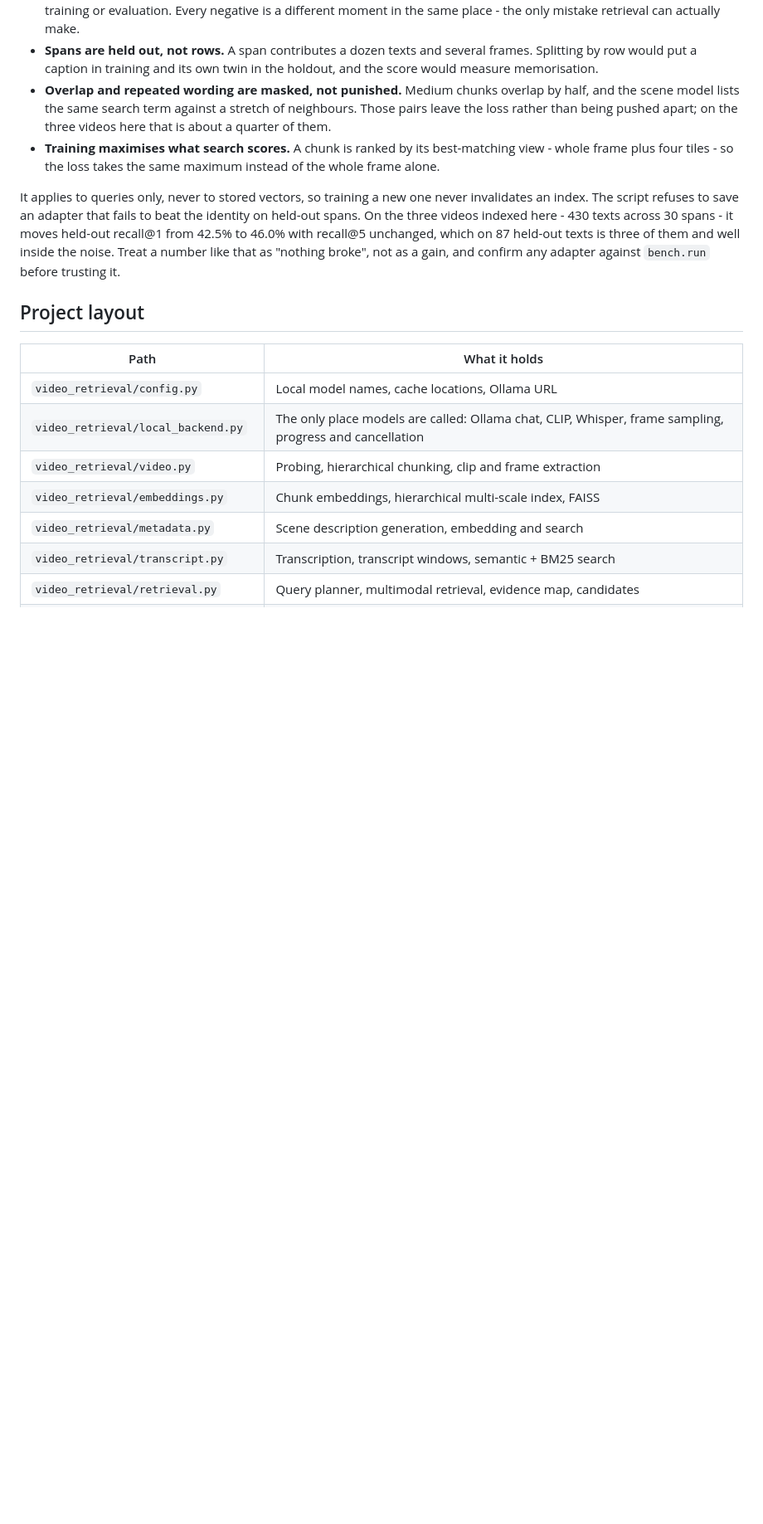
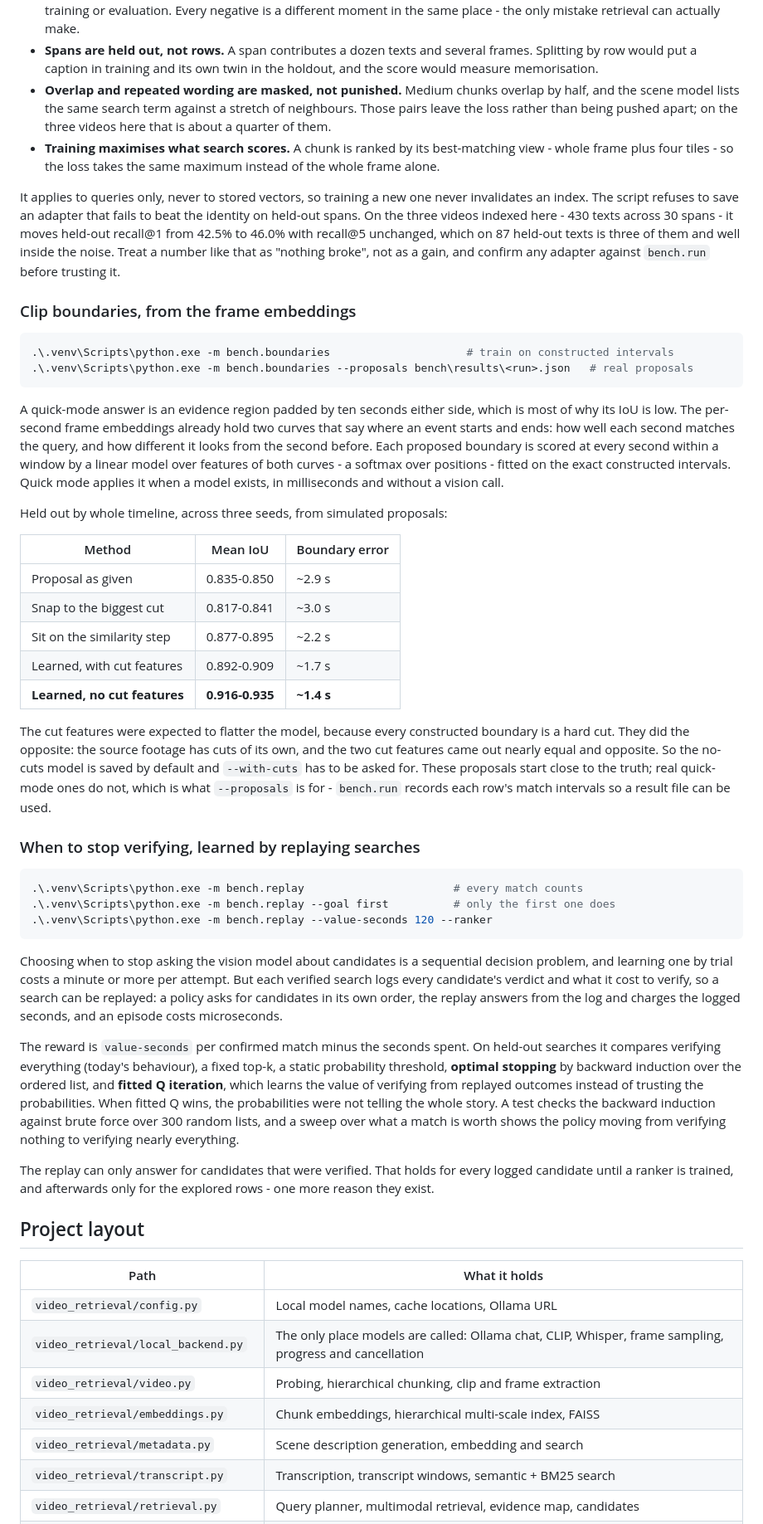
Before and after one commit to eddierzhang/video_retrieval, a Markdown page: README.md, the part around one of its changes. Shown at 83% size. Rendered like a GitHub page; blank space fills up the shorter version.

````diff
--- a/README.md
+++ b/README.md
@@ -319,6 +355,61 @@ On the three videos indexed here - 430 texts across 30 spans - it moves held-out
 the noise. Treat a number like that as "nothing broke", not as a gain, and confirm any adapter
 against `bench.run` before trusting it.
 
+### Clip boundaries, from the frame embeddings
+
+```powershell
+.\.venv\Scripts\python.exe -m bench.boundaries                     # train on constructed intervals
+.\.venv\Scripts\python.exe -m bench.boundaries --proposals bench\results\<run>.json   # real proposals
+```
+
+A quick-mode answer is an evidence region padded by ten seconds either side, which is most of why its
+IoU is low. The per-second frame embeddings already hold two curves that say where an event starts
+and ends: how well each second matches the query, and how different it looks from the second
+before. Each proposed boundary is scored at every second within a window by a linear model over
+features of both curves - a softmax over positions - fitted on the exact constructed intervals. Quick
+mode applies it when a model exists, in milliseconds and without a vision call.
+
+Held out by whole timeline, across three seeds, from simulated proposals:
+
+| Method | Mean IoU | Boundary error |
+| --- | --- | --- |
+| Proposal as given | 0.835-0.850 | ~2.9 s |
+| Snap to the biggest cut | 0.817-0.841 | ~3.0 s |
+| Sit on the similarity step | 0.877-0.895 | ~2.2 s |
+| Learned, with cut features | 0.892-0.909 | ~1.7 s |
+| **Learned, no cut features** | **0.916-0.935** | **~1.4 s** |
+
+The cut features were expected to flatter the model, because every constructed boundary is a hard
+cut. They did the opposite: the source footage has cuts of its own, and the two cut features came
+out nearly equal and opposite. So the no-cuts model is saved by default and `--with-cuts` has to be
+asked for. These proposals start close to the truth; real quick-mode ones do not, which is what
+`--proposals` is for - `bench.run` records each row's match intervals so a result file can be used.
+
+### When to stop verifying, learned by replaying searches
+
+```powershell
+.\.venv\Scripts\python.exe -m bench.replay                       # every match counts
+.\.venv\Scripts\python.exe -m bench.replay --goal first          # only the first one does
+.\.venv\Scripts\python.exe -m bench.replay --value-seconds 120 --ranker
+```
+
+Choosing when to stop asking the vision model about candidates is a sequential decision problem, and
+learning one by trial costs a minute or more per attempt. But each verified search logs every
+candidate's verdict and what it cost to verify, so a search can be replayed: a policy asks for
+candidates in its own order, the replay answers from the log and charges the logged seconds, and an
+episode costs microseconds.
+
+The reward is `value-seconds` per confirmed match minus the seconds spent. On held-out searches it
+compares verifying everything (today's behaviour), a fixed top-k, a static probability threshold,
+**optimal stopping** by backward induction over the ordered list, and **fitted Q iteration**, which
+learns the value of verifying from replayed outcomes instead of trusting the probabilities. When
+fitted Q wins, the probabilities were not telling the whole story. A test checks the backward
+induction against brute force over 300 random lists, and a sweep over what a match is worth shows the
+policy moving from verifying nothing to verifying nearly everything.
+
+The replay can only answer for candidates that were verified. That holds for every logged candidate
+until a ranker is trained, and afterwards only for the explored rows - one more reason they exist.
+
 ## Project layout
 
 | Path | What it holds |
````
Also changed, not shown: other parts of README.md (+43 -3 lines).
